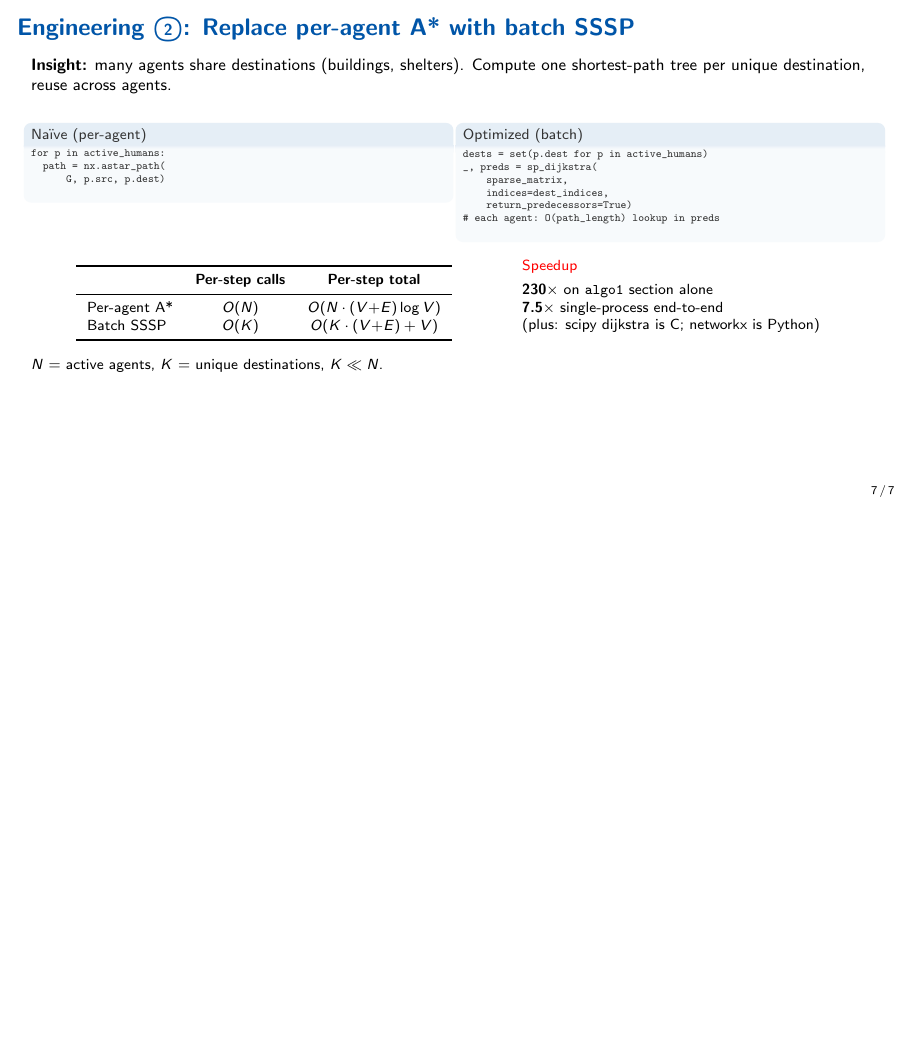
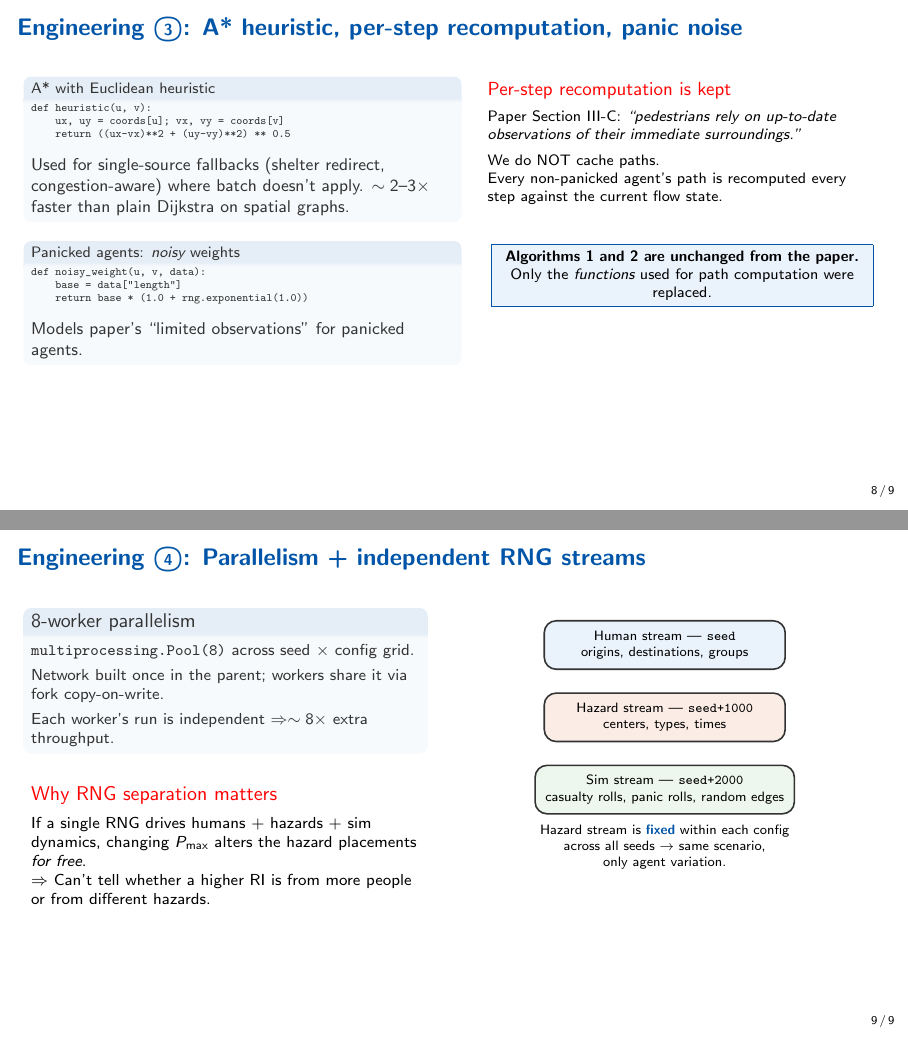
Before and after one commit to flametom/SP26_IE522_PJT, LaTeX slides (presentation/final.tex): page 7 of 7 before the commit and pages 8 and 9 of 9 after it, the two joined at a grey line, the shorter picture padded with empty space. Compiled offline with pdfLaTeX.

Commit message:
feat: add slides 8-9 (A* heuristic + multiprocessing)
Co-Authored-By: Claude Sonnet 4.6 <noreply@anthropic.com>

```diff
--- a/presentation/final.tex
+++ b/presentation/final.tex
@@ -338,4 +338,89 @@ Batch SSSP   & $O(K)$ & $O(K \cdot (V{+}E) + V)$ \\
 \end{columns}
 \end{frame}
 
+% ============================================================
+% SLIDE 8: Engineering ③ --- A* heuristic + per-step recomputation
+% ============================================================
+\begin{frame}[t,fragile,shrink=5]{Engineering \textcircled{\scriptsize 3}: A* heuristic, per-step recomputation, panic noise}
+\footnotesize
+
+\begin{columns}[T,onlytextwidth]
+\column{0.50\textwidth}
+\begin{block}{\scriptsize A* with Euclidean heuristic}
+\vspace{-0.3em}
+\begin{semiverbatim}\tiny
+def heuristic(u, v):
+    ux, uy = coords[u]; vx, vy = coords[v]
+    return ((ux-vx)**2 + (uy-vy)**2) ** 0.5
+\end{semiverbatim}
+\vspace{-0.3em}
+Used for single-source fallbacks (shelter redirect, congestion-aware) where batch doesn't apply. $\sim 2$--$3\times$ faster than plain Dijkstra on spatial graphs.
+\end{block}
+
+\begin{block}{\scriptsize Panicked agents: \emph{noisy} weights}
+\vspace{-0.3em}
+\begin{semiverbatim}\tiny
+def noisy_weight(u, v, data):
+    base = data["length"]
+    return base * (1.0 + rng.exponential(1.0))
+\end{semiverbatim}
+\vspace{-0.3em}
+Models paper's ``limited observations'' for panicked agents.
+\end{block}
+
+\column{0.46\textwidth}
+\begin{alertblock}{\small Per-step recomputation is kept}
+\scriptsize
+Paper Section III-C: \emph{``pedestrians rely on up-to-date observations of their immediate surroundings.''}\\[4pt]
+We do NOT cache paths.\\
+Every non-panicked agent's path is recomputed every step against the current flow state.
+\end{alertblock}
+
+\vspace{0.6em}
+\begin{center}
+\fcolorbox{highlightblue}{lightbluefill}{\parbox{0.95\linewidth}{\centering\scriptsize
+\textbf{Algorithms 1 and 2 are unchanged from the paper.}\\
+Only the \emph{functions} used for path computation were replaced.}}
+\end{center}
+\end{columns}
+\end{frame}
+
+% ============================================================
+% SLIDE 9: Engineering ④ --- Multiprocessing + RNG separation
+% ============================================================
+\begin{frame}[t]{Engineering \textcircled{\scriptsize 4}: Parallelism + independent RNG streams}
+\footnotesize
+
+\begin{columns}[T,onlytextwidth]
+\column{0.46\textwidth}
+\begin{block}{\small 8-worker parallelism}
+\scriptsize
+\texttt{multiprocessing.Pool(8)} across seed $\times$ config grid.\\[3pt]
+Network built once in the parent; workers share it via fork copy-on-write.\\[3pt]
+Each worker's run is independent $\Rightarrow \sim 8\times$ extra throughput.
+\end{block}
+
+\vspace{0.4em}
+\begin{alertblock}{\small Why RNG separation matters}
+\scriptsize
+If a single RNG drives humans + hazards + sim dynamics, changing $P_{\max}$ alters the hazard placements \emph{for free}.\\
+$\Rightarrow$ Can't tell whether a higher RI is from more people or from different hazards.
+\end{alertblock}
+
+\column{0.50\textwidth}
+\begin{center}
+\begin{tikzpicture}[>=Stealth, font=\scriptsize, scale=0.85, transform shape]
+  \node[panelbox, fill=lightbluefill, minimum width=5cm, minimum height=0.8cm, align=center] (hu) at (0, 2.5)
+    {Human stream --- \texttt{seed}\\ {\scriptsize origins, destinations, groups}};
+  \node[panelbox, fill=lightredfill, minimum width=5cm, minimum height=0.8cm, align=center] (hz) at (0, 1.0)
+    {Hazard stream --- \texttt{seed+1000}\\ {\scriptsize centers, types, times}};
+  \node[panelbox, fill=lightgreenfill, minimum width=5cm, minimum height=0.8cm, align=center] (sim) at (0, -0.5)
+    {Sim stream --- \texttt{seed+2000}\\ {\scriptsize casualty rolls, panic rolls, random edges}};
+  \node[below=0.3em of sim, font=\scriptsize, align=center, text width=5.5cm]
+    {Hazard stream is \keyterm{fixed} within each config\\ across all seeds $\to$ same scenario,\\ only agent variation.};
+\end{tikzpicture}
+\end{center}
+\end{columns}
+\end{frame}
+
 \end{document}
```
